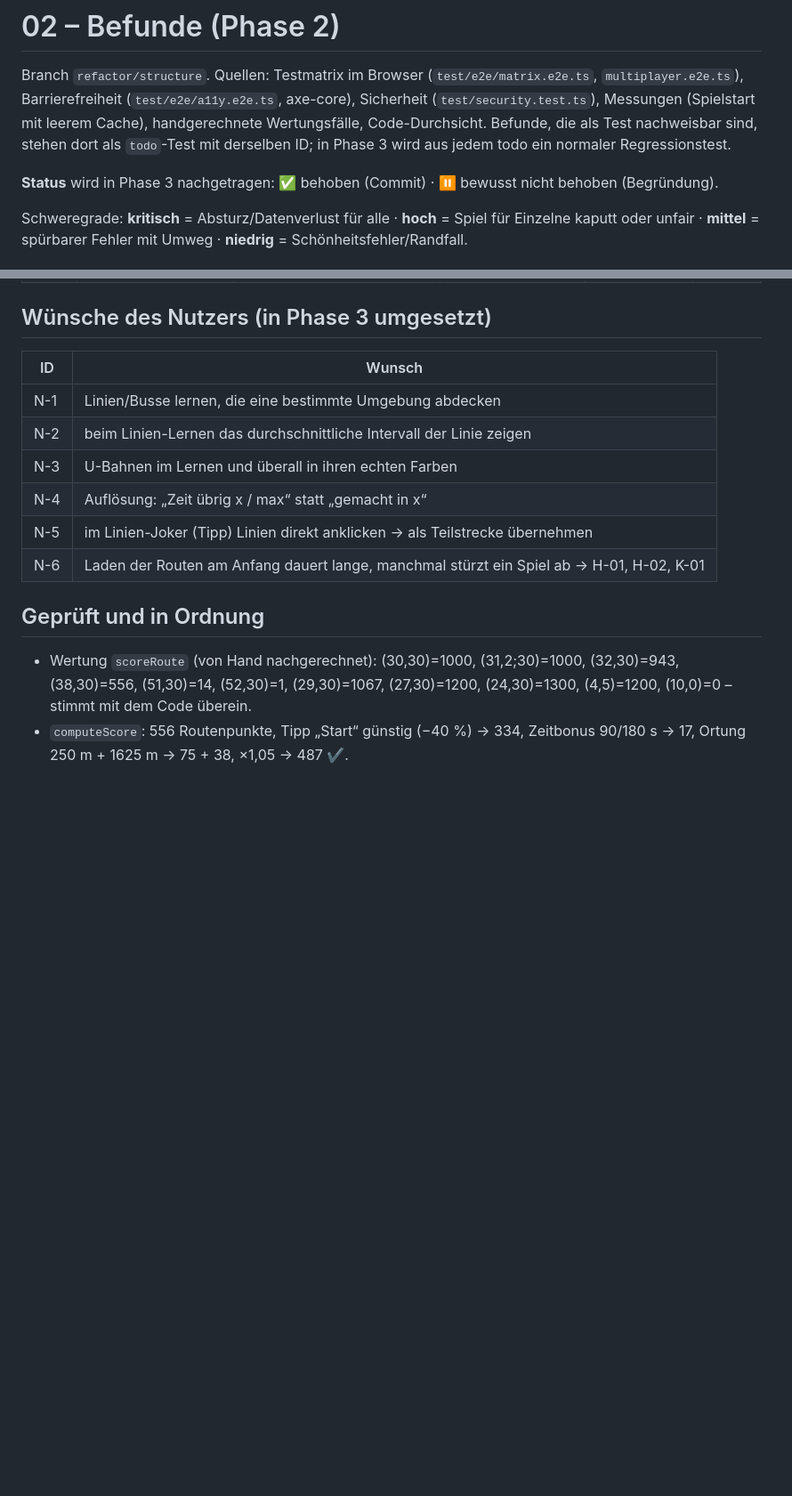
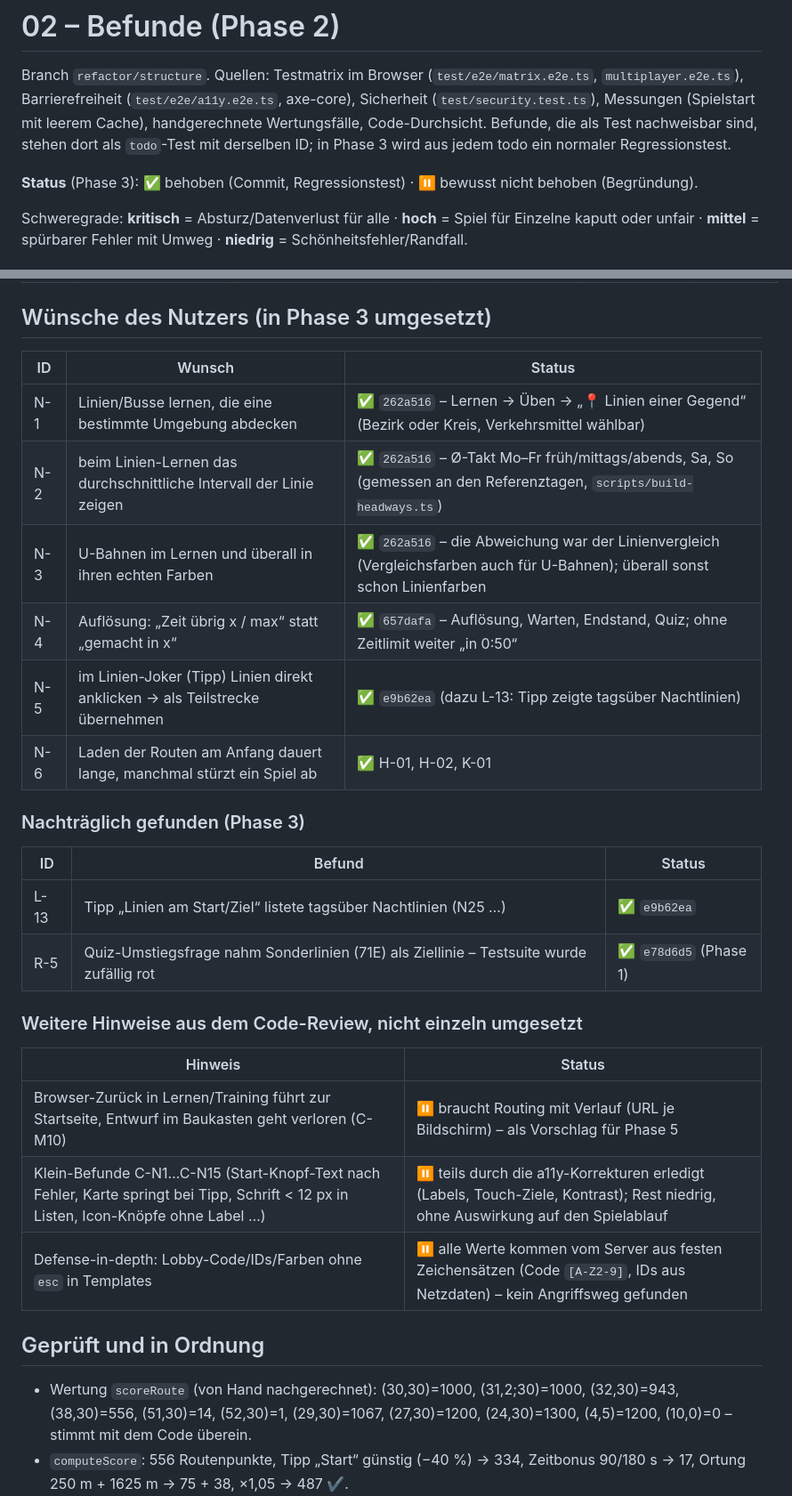
Before and after one commit to Grenadier7/bim-guesser, a Markdown page: docs/analysis/02-befunde.md, 2 parts joined by grey strips. Shown at 89% size. GitHub-like rendering; blank space fills up the shorter version.

Commit message:
docs: Status aller Befunde nach Phase 3, Fortschritt (Stopp vor Phase 4)
Co-Authored-By: Claude Opus 5.5 <noreply@anthropic.com>

```diff
--- a/docs/analysis/02-befunde.md
+++ b/docs/analysis/02-befunde.md
@@ -5,7 +5,7 @@ Barrierefreiheit (`test/e2e/a11y.e2e.ts`, axe-core), Sicherheit (`test/security.
 (Spielstart mit leerem Cache), handgerechnete Wertungsfälle, Code-Durchsicht. Befunde, die als Test nachweisbar sind,
 stehen dort als `todo`-Test mit derselben ID; in Phase 3 wird aus jedem todo ein normaler Regressionstest.
 
-**Status** wird in Phase 3 nachgetragen: ✅ behoben (Commit) · ⏸ bewusst nicht behoben (Begründung).
+**Status** (Phase 3): ✅ behoben (Commit, Regressionstest) · ⏸ bewusst nicht behoben (Begründung).
 
 Schweregrade: **kritisch** = Absturz/Datenverlust für alle · **hoch** = Spiel für Einzelne kaputt oder unfair ·
 **mittel** = spürbarer Fehler mit Umweg · **niedrig** = Schönheitsfehler/Randfall.
@@ -81,14 +81,29 @@ Schweregrade: **kritisch** = Absturz/Datenverlust für alle · **hoch** = Spiel
 
 ## Wünsche des Nutzers (in Phase 3 umgesetzt)
 
-| ID | Wunsch |
+| ID | Wunsch | Status |
+|---|---|---|
+| N-1 | Linien/Busse lernen, die eine bestimmte Umgebung abdecken | ✅ `262a516` – Lernen → Üben → „📍 Linien einer Gegend“ (Bezirk oder Kreis, Verkehrsmittel wählbar) |
+| N-2 | beim Linien-Lernen das durchschnittliche Intervall der Linie zeigen | ✅ `262a516` – Ø-Takt Mo–Fr früh/mittags/abends, Sa, So (gemessen an den Referenztagen, `scripts/build-headways.ts`) |
+| N-3 | U-Bahnen im Lernen und überall in ihren echten Farben | ✅ `262a516` – die Abweichung war der Linienvergleich (Vergleichsfarben auch für U-Bahnen); überall sonst schon Linienfarben |
+| N-4 | Auflösung: „Zeit übrig x / max“ statt „gemacht in x“ | ✅ `657dafa` – Auflösung, Warten, Endstand, Quiz; ohne Zeitlimit weiter „in 0:50“ |
+| N-5 | im Linien-Joker (Tipp) Linien direkt anklicken → als Teilstrecke übernehmen | ✅ `e9b62ea` (dazu L-13: Tipp zeigte tagsüber Nachtlinien) |
+| N-6 | Laden der Routen am Anfang dauert lange, manchmal stürzt ein Spiel ab | ✅ H-01, H-02, K-01 |
+
+### Nachträglich gefunden (Phase 3)
+
+| ID | Befund | Status |
+|---|---|---|
+| L-13 | Tipp „Linien am Start/Ziel“ listete tagsüber Nachtlinien (N25 …) | ✅ `e9b62ea` |
+| R-5 | Quiz-Umstiegsfrage nahm Sonderlinien (71E) als Ziellinie – Testsuite wurde zufällig rot | ✅ `e78d6d5` (Phase 1) |
+
+### Weitere Hinweise aus dem Code-Review, nicht einzeln umgesetzt
+
+| Hinweis | Status |
 |---|---|
-| N-1 | Linien/Busse lernen, die eine bestimmte Umgebung abdecken |
-| N-2 | beim Linien-Lernen das durchschnittliche Intervall der Linie zeigen |
-| N-3 | U-Bahnen im Lernen und überall in ihren echten Farben |
-| N-4 | Auflösung: „Zeit übrig x / max“ statt „gemacht in x“ |
-| N-5 | im Linien-Joker (Tipp) Linien direkt anklicken → als Teilstrecke übernehmen |
-| N-6 | Laden der Routen am Anfang dauert lange, manchmal stürzt ein Spiel ab → H-01, H-02, K-01 |
+| Browser-Zurück in Lernen/Training führt zur Startseite, Entwurf im Baukasten geht verloren (C-M10) | ⏸ braucht Routing mit Verlauf (URL je Bildschirm) – als Vorschlag für Phase 5 |
+| Klein-Befunde C-N1…C-N15 (Start-Knopf-Text nach Fehler, Karte springt bei Tipp, Schrift < 12 px in Listen, Icon-Knöpfe ohne Label …) | ⏸ teils durch die a11y-Korrekturen erledigt (Labels, Touch-Ziele, Kontrast); Rest niedrig, ohne Auswirkung auf den Spielablauf |
+| Defense-in-depth: Lobby-Code/IDs/Farben ohne `esc` in Templates | ⏸ alle Werte kommen vom Server aus festen Zeichensätzen (Code `[A-Z2-9]`, IDs aus Netzdaten) – kein Angriffsweg gefunden |
 
 ## Geprüft und in Ordnung
 
```
Also changed, not shown: other parts of docs/analysis/02-befunde.md (+38 -38 lines), AGENT_PROGRESS.md (+7 -5 lines).
